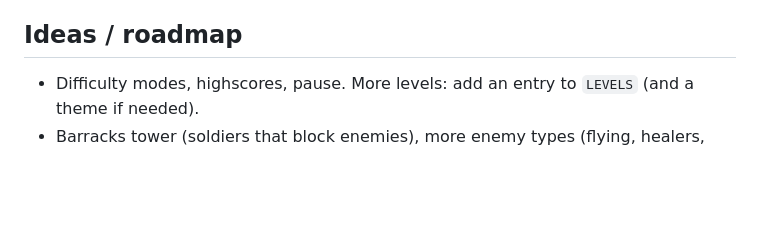
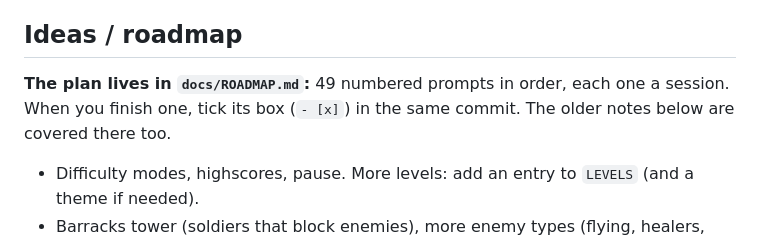
Before and after one commit to Lykhan28/slotsforsvar, a Markdown page: CLAUDE.md, the part around the change. GitHub-like rendering; blank space fills up the shorter version.

Commit message:
Add roadmap of prompts for future development
Co-Authored-By: Claude Opus 5.5 <noreply@anthropic.com>

```diff
--- a/CLAUDE.md
+++ b/CLAUDE.md
@@ -68,6 +68,7 @@ Plain classic `<script>` files, **no modules**: they share one global scope, and
 8 tower types (the Wizard has key `frost` for historical reasons; it now banishes enemies back along the road via `banish()` in js/09-game.js, enemy field `bn` = immunity timer), 4 enemy types, 20 waves, boss every 5th wave.
 
 ## Ideas / roadmap
+**The plan lives in `docs/ROADMAP.md`:** 49 numbered prompts in order, each one a session. When you finish one, tick its box (`- [x]`) in the same commit. The older notes below are covered there too.
 - Difficulty modes, highscores, pause. More levels: add an entry to `LEVELS` (and a theme if needed).
 - Barracks tower (soldiers that block enemies), more enemy types (flying, healers, armoured).
 - Vendor three.js locally; optionally migrate to ES modules + Vite once the split has settled.
```
Also changed, not shown: CHANGELOG.md (+3 -0 lines), docs/ROADMAP.md (added, +298 -0 lines).
